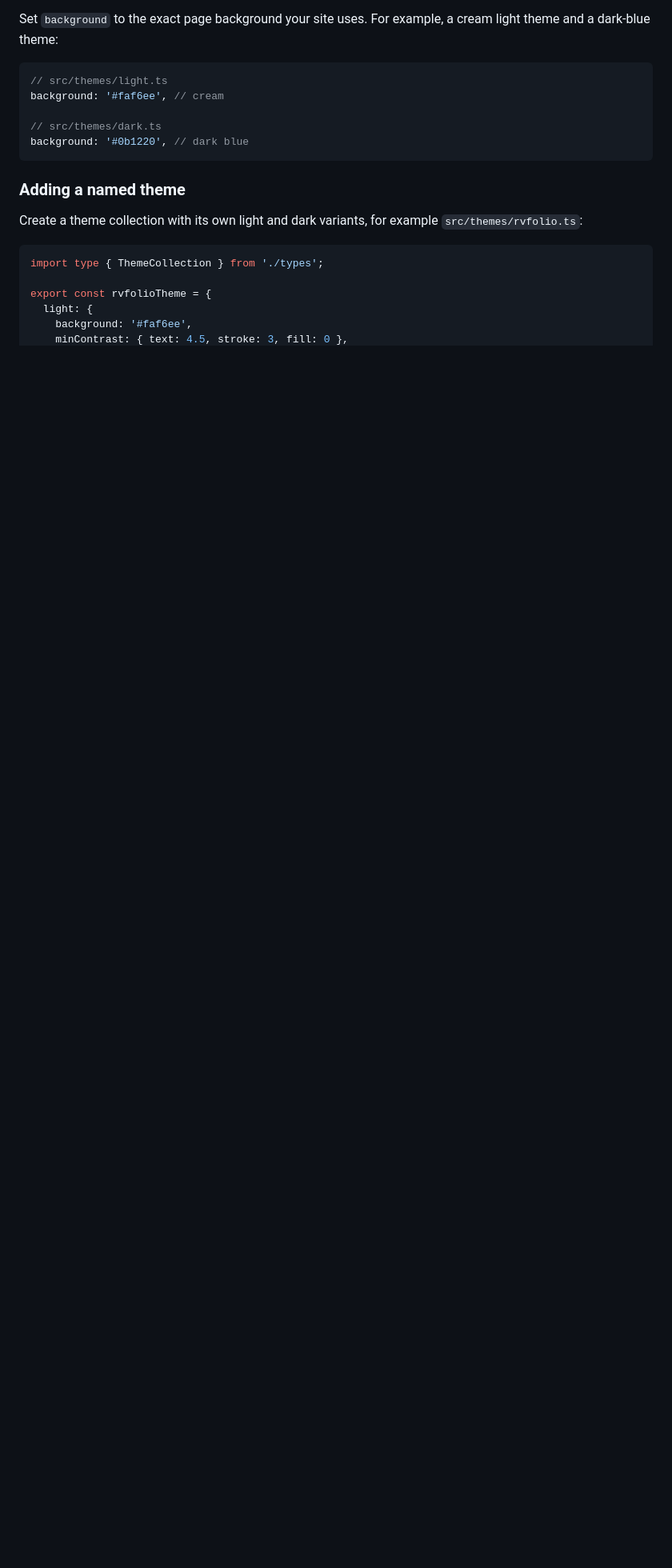
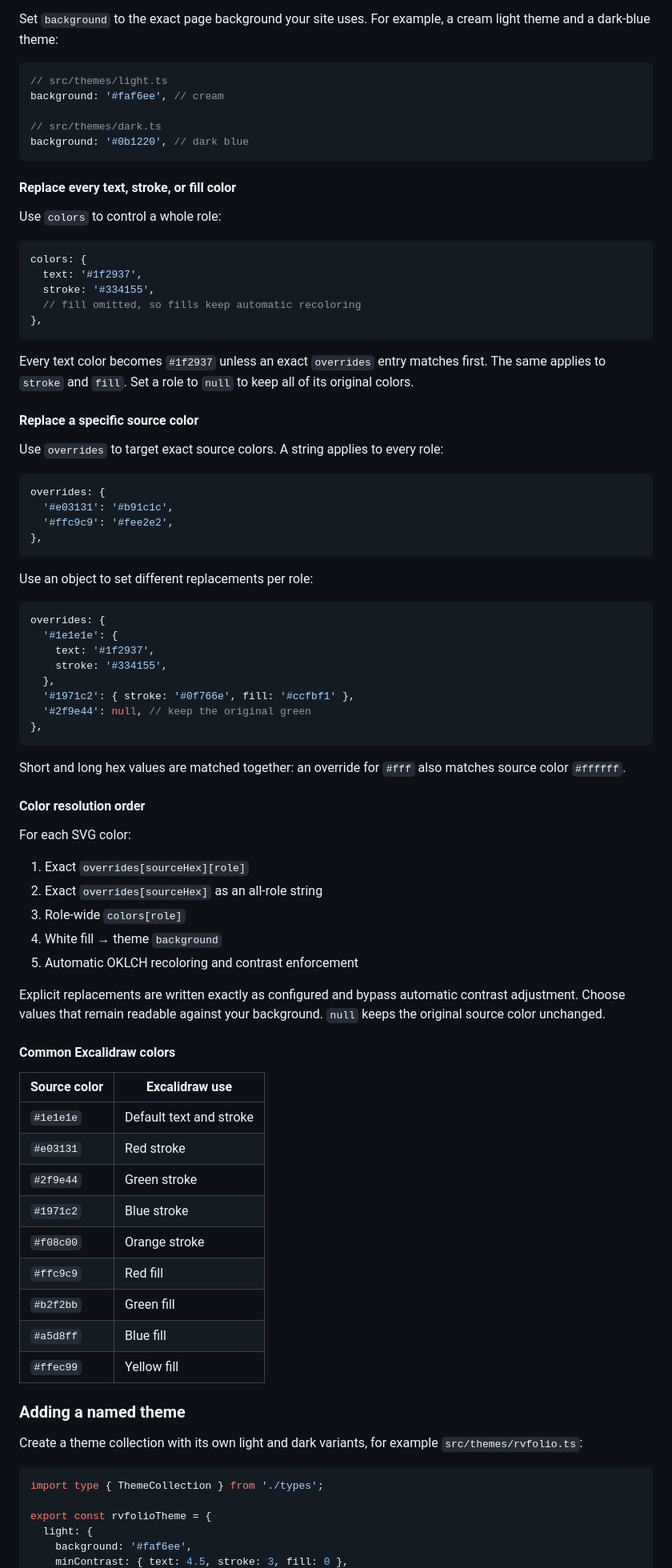
Before and after one commit to rajv4rdhan/Tintflare, a Markdown page: README.md, the part around one of its changes. Shown at 80% size. Drawn GitHub-style; blank space fills up the shorter version.

Commit message:
docs: document per-theme color customization

````diff
--- a/README.md
+++ b/README.md
@@ -50,6 +59,72 @@ background: '#faf6ee', // cream
 background: '#0b1220', // dark blue
 ```
 
+#### Replace every text, stroke, or fill color
+
+Use `colors` to control a whole role:
+
+```ts
+colors: {
+  text: '#1f2937',
+  stroke: '#334155',
+  // fill omitted, so fills keep automatic recoloring
+},
+```
+
+Every text color becomes `#1f2937` unless an exact `overrides` entry matches first. The same applies to `stroke` and `fill`. Set a role to `null` to keep all of its original colors.
+
+#### Replace a specific source color
+
+Use `overrides` to target exact source colors. A string applies to every role:
+
+```ts
+overrides: {
+  '#e03131': '#b91c1c',
+  '#ffc9c9': '#fee2e2',
+},
+```
+
+Use an object to set different replacements per role:
+
+```ts
+overrides: {
+  '#1e1e1e': {
+    text: '#1f2937',
+    stroke: '#334155',
+  },
+  '#1971c2': { stroke: '#0f766e', fill: '#ccfbf1' },
+  '#2f9e44': null, // keep the original green
+},
+```
+
+Short and long hex values are matched together: an override for `#fff` also matches source color `#ffffff`.
+
+#### Color resolution order
+
+For each SVG color:
+
+1. Exact `overrides[sourceHex][role]`
+2. Exact `overrides[sourceHex]` as an all-role string
+3. Role-wide `colors[role]`
+4. White fill → theme `background`
+5. Automatic OKLCH recoloring and contrast enforcement
+
+Explicit replacements are written exactly as configured and bypass automatic contrast adjustment. Choose values that remain readable against your background. `null` keeps the original source color unchanged.
+
+#### Common Excalidraw colors
+
+| Source color | Excalidraw use |
+| --- | --- |
+| `#1e1e1e` | Default text and stroke |
+| `#e03131` | Red stroke |
+| `#2f9e44` | Green stroke |
+| `#1971c2` | Blue stroke |
+| `#f08c00` | Orange stroke |
+| `#ffc9c9` | Red fill |
+| `#b2f2bb` | Green fill |
+| `#a5d8ff` | Blue fill |
+| `#ffec99` | Yellow fill |
+
 ### Adding a named theme
 
 Create a theme collection with its own light and dark variants, for example `src/themes/rvfolio.ts`:
````
Also changed, not shown: other parts of README.md (+23 -2 lines).
